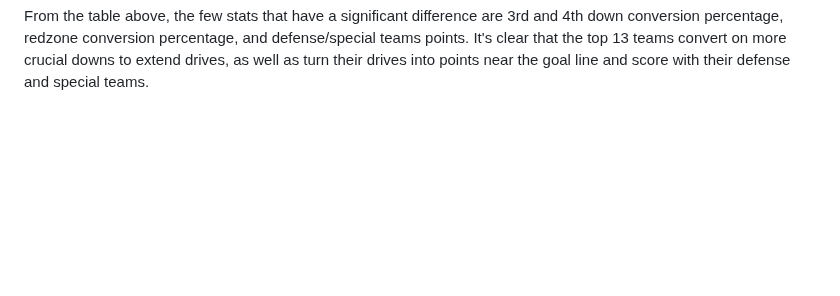
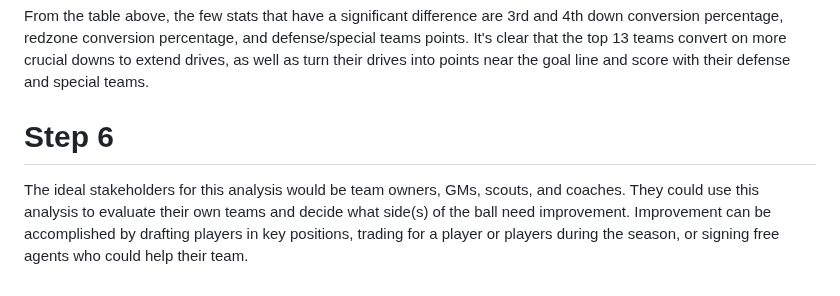
Before and after one commit to ShaunJPartridge/Data-Analytics-Portfolio, a Markdown page: SQL/NFL-2018-to-2022-team-trends/README.md, the part around the change. Rendered like a GitHub page; blank space fills up the shorter version.

```diff
--- a/SQL/NFL-2018-to-2022-team-trends/README.md
+++ b/SQL/NFL-2018-to-2022-team-trends/README.md
@@ -104,3 +104,6 @@ Next, a 9x3 table with conditional formatting was created to compare the top 13
 ![avg-table-ss](https://github.com/ShaunJPartridge/Data-Analytics-Portfolio/assets/47838616/55e5d8c1-c08c-4099-833c-d736aa94445f)
 
 From the table above, the few stats that have a significant difference are 3rd and 4th down conversion percentage, redzone conversion percentage, and defense/special teams points. It's clear that the top 13 teams convert on more crucial downs to extend drives, as well as turn their drives into points near the goal line and score with their defense and special teams.
+
+# Step 6
+The ideal stakeholders for this analysis would be team owners, GMs, scouts, and coaches. They could use this analysis to evaluate their own teams and decide what side(s) of the ball need improvement. Improvement can be accomplished by drafting players in key positions, trading for a player or players during the season, or signing free agents who could help their team.
```
